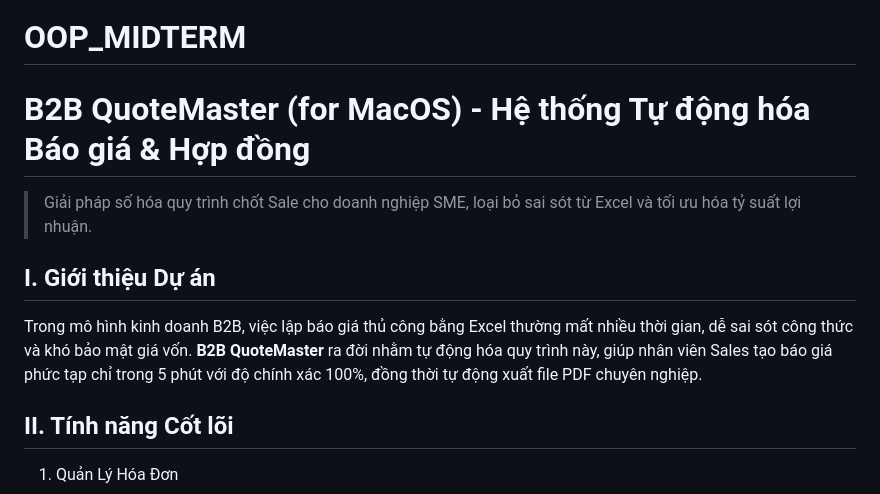
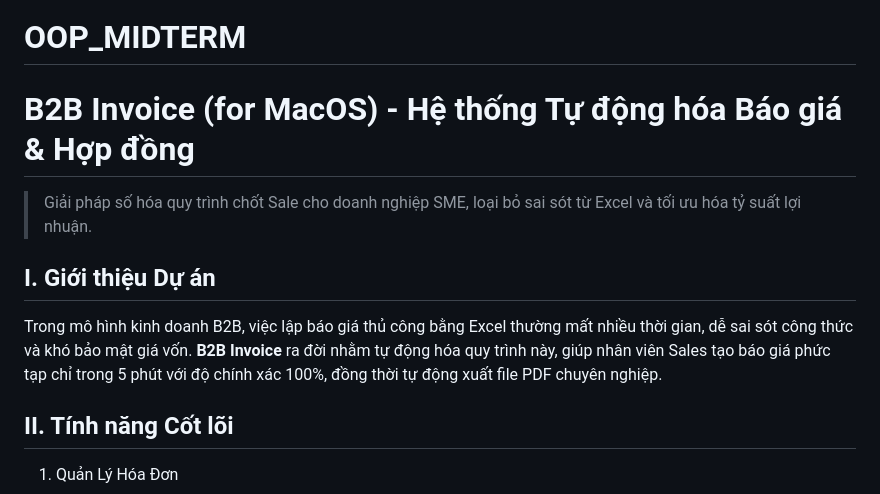
Before and after one commit to muoibuon121-commits/VJU_OOPbeginner_MIDTERM, a Markdown page: README.md, the part around one of its changes. GitHub-like rendering.

```diff
--- a/README.md
+++ b/README.md
@@ -1,10 +1,10 @@
 # OOP_MIDTERM
-#  B2B QuoteMaster (for MacOS) - Hệ thống Tự động hóa Báo giá & Hợp đồng
+#  B2B Invoice (for MacOS) - Hệ thống Tự động hóa Báo giá & Hợp đồng
 
 > Giải pháp số hóa quy trình chốt Sale cho doanh nghiệp SME, loại bỏ sai sót từ Excel và tối ưu hóa tỷ suất lợi nhuận.
 
 ##  I. Giới thiệu Dự án
-Trong mô hình kinh doanh B2B, việc lập báo giá thủ công bằng Excel thường mất nhiều thời gian, dễ sai sót công thức và khó bảo mật giá vốn. **B2B QuoteMaster** ra đời nhằm tự động hóa quy trình này, giúp nhân viên Sales tạo báo giá phức tạp chỉ trong 5 phút với độ chính xác 100%, đồng thời tự động xuất file PDF chuyên nghiệp.
+Trong mô hình kinh doanh B2B, việc lập báo giá thủ công bằng Excel thường mất nhiều thời gian, dễ sai sót công thức và khó bảo mật giá vốn. **B2B Invoice** ra đời nhằm tự động hóa quy trình này, giúp nhân viên Sales tạo báo giá phức tạp chỉ trong 5 phút với độ chính xác 100%, đồng thời tự động xuất file PDF chuyên nghiệp.
 
 ##  II. Tính năng Cốt lõi
 1. Quản Lý Hóa Đơn
```
Also changed, not shown: other parts of README.md (+2 -12 lines).
